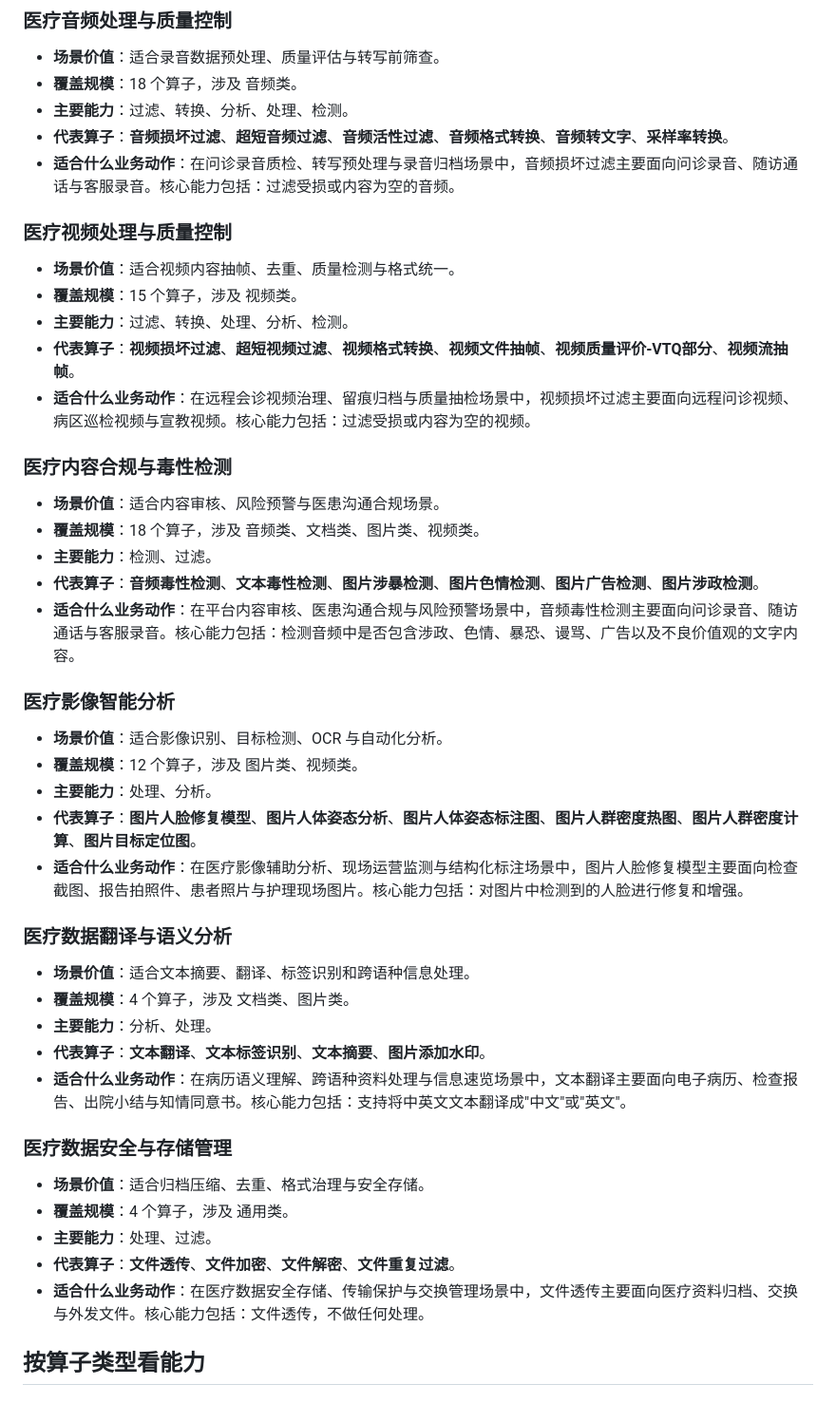
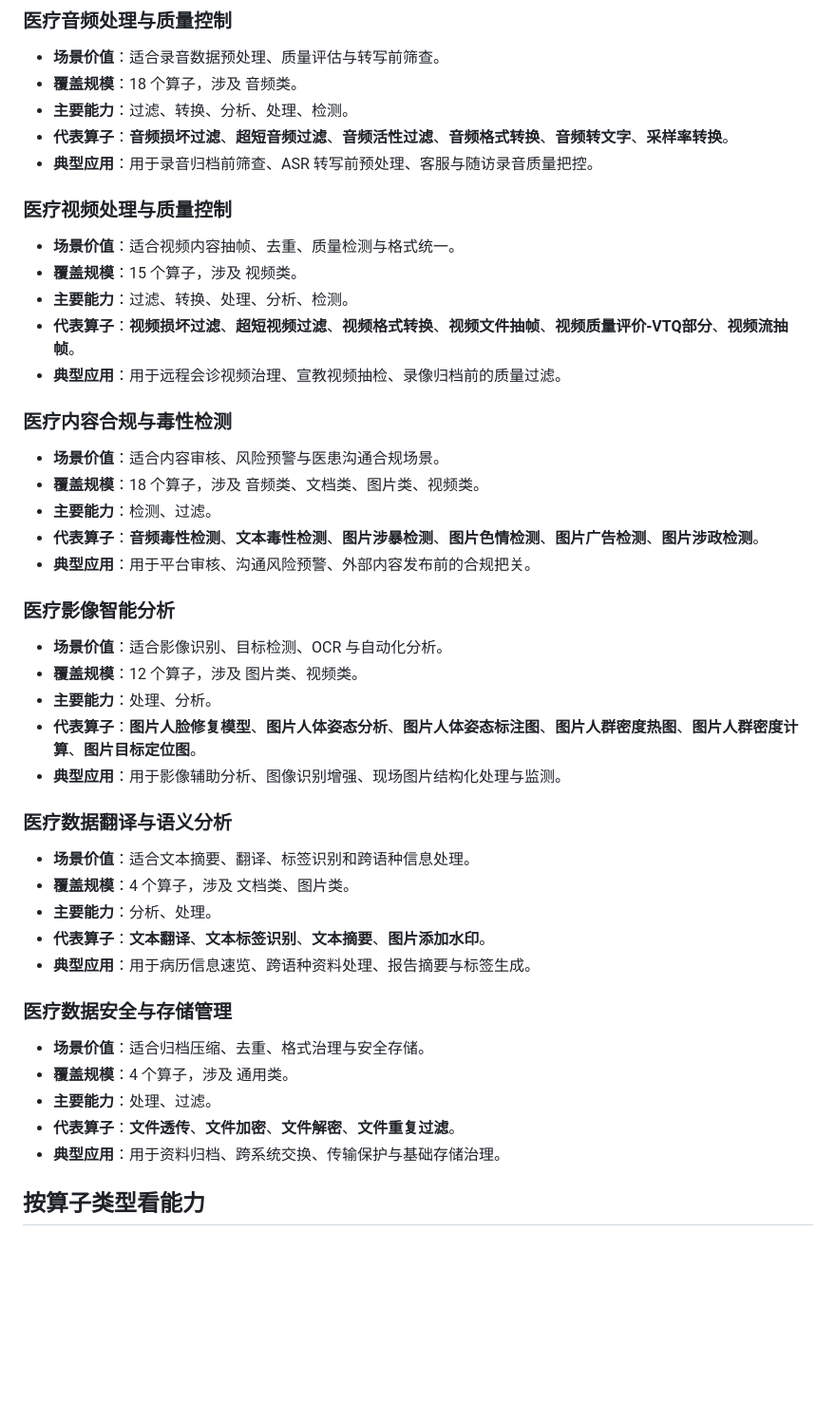
Before and after one commit to liper/DengWorkSpace, a Markdown page: 算子分类文档-简版.md, the part around one of its changes. Shown at 95% size. GitHub-like rendering; blank space fills up the shorter version.

Commit message:
docs: refine simplified operator document wording
Co-authored-by: liper <29704481+liper@users.noreply.github.com>
Agent-Logs-Url: https://github.com/liper/DengWorkSpace/sessions/85d18805-01a5-48ef-9f83-13977e2b011d

```diff
--- a/算子分类文档-简版.md
+++ b/算子分类文档-简版.md
@@ -47,7 +47,7 @@
 - **覆盖规模**：18 个算子，涉及 音频类。
 - **主要能力**：过滤、转换、分析、处理、检测。
 - **代表算子**：**音频损坏过滤**、**超短音频过滤**、**音频活性过滤**、**音频格式转换**、**音频转文字**、**采样率转换**。
-- **适合什么业务动作**：在问诊录音质检、转写预处理与录音归档场景中，音频损坏过滤主要面向问诊录音、随访通话与客服录音。核心能力包括：过滤受损或内容为空的音频。
+- **典型应用**：用于录音归档前筛查、ASR 转写前预处理、客服与随访录音质量把控。
 
 ### 医疗视频处理与质量控制
 
@@ -55,7 +55,7 @@
 - **覆盖规模**：15 个算子，涉及 视频类。
 - **主要能力**：过滤、转换、处理、分析、检测。
 - **代表算子**：**视频损坏过滤**、**超短视频过滤**、**视频格式转换**、**视频文件抽帧**、**视频质量评价-VTQ部分**、**视频流抽帧**。
-- **适合什么业务动作**：在远程会诊视频治理、留痕归档与质量抽检场景中，视频损坏过滤主要面向远程问诊视频、病区巡检视频与宣教视频。核心能力包括：过滤受损或内容为空的视频。
+- **典型应用**：用于远程会诊视频治理、宣教视频抽检、录像归档前的质量过滤。
 
 ### 医疗内容合规与毒性检测
 
@@ -63,7 +63,7 @@
 - **覆盖规模**：18 个算子，涉及 音频类、文档类、图片类、视频类。
 - **主要能力**：检测、过滤。
 - **代表算子**：**音频毒性检测**、**文本毒性检测**、**图片涉暴检测**、**图片色情检测**、**图片广告检测**、**图片涉政检测**。
-- **适合什么业务动作**：在平台内容审核、医患沟通合规与风险预警场景中，音频毒性检测主要面向问诊录音、随访通话与客服录音。核心能力包括：检测音频中是否包含涉政、色情、暴恐、谩骂、广告以及不良价值观的文字内容。
+- **典型应用**：用于平台审核、沟通风险预警、外部内容发布前的合规把关。
 
 ### 医疗影像智能分析
 
@@ -71,7 +71,7 @@
 - **覆盖规模**：12 个算子，涉及 图片类、视频类。
 - **主要能力**：处理、分析。
 - **代表算子**：**图片人脸修复模型**、**图片人体姿态分析**、**图片人体姿态标注图**、**图片人群密度热图**、**图片人群密度计算**、**图片目标定位图**。
-- **适合什么业务动作**：在医疗影像辅助分析、现场运营监测与结构化标注场景中，图片人脸修复模型主要面向检查截图、报告拍照件、患者照片与护理现场图片。核心能力包括：对图片中检测到的人脸进行修复和增强。
+- **典型应用**：用于影像辅助分析、图像识别增强、现场图片结构化处理与监测。
 
 ### 医疗数据翻译与语义分析
 
@@ -79,7 +79,7 @@
 - **覆盖规模**：4 个算子，涉及 文档类、图片类。
 - **主要能力**：分析、处理。
 - **代表算子**：**文本翻译**、**文本标签识别**、**文本摘要**、**图片添加水印**。
-- **适合什么业务动作**：在病历语义理解、跨语种资料处理与信息速览场景中，文本翻译主要面向电子病历、检查报告、出院小结与知情同意书。核心能力包括：支持将中英文文本翻译成"中文"或"英文"。
+- **典型应用**：用于病历信息速览、跨语种资料处理、报告摘要与标签生成。
 
 ### 医疗数据安全与存储管理
 
@@ -87,7 +87,7 @@
 - **覆盖规模**：4 个算子，涉及 通用类。
 - **主要能力**：处理、过滤。
 - **代表算子**：**文件透传**、**文件加密**、**文件解密**、**文件重复过滤**。
-- **适合什么业务动作**：在医疗数据安全存储、传输保护与交换管理场景中，文件透传主要面向医疗资料归档、交换与外发文件。核心能力包括：文件透传，不做任何处理。
+- **典型应用**：用于资料归档、跨系统交换、传输保护与基础存储治理。
 
 ## 按算子类型看能力
 
```
Also changed, not shown: other parts of 算子分类文档-简版.md (+4 -4 lines).
